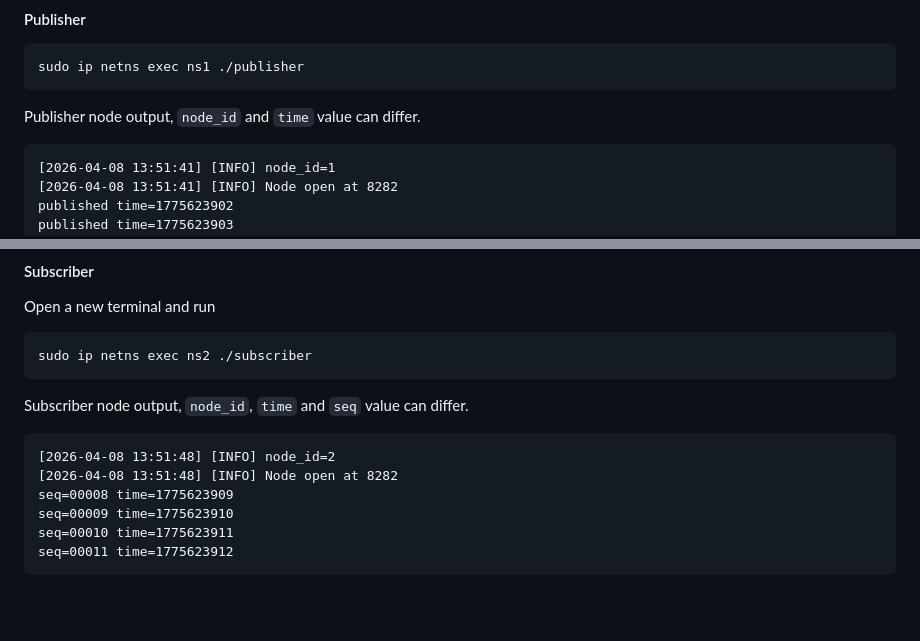
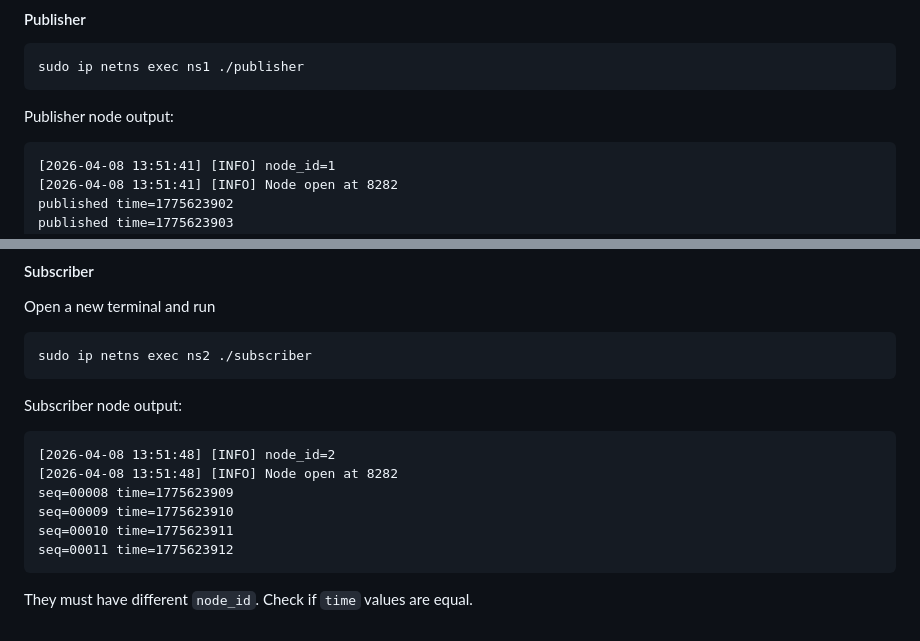
Before and after one commit to tsnlab/tickle, a Markdown page: docs/Guide.md, 2 parts joined by grey strips. Drawn GitHub-style; blank space fills up the shorter version.

````diff
--- a/docs/Guide.md
+++ b/docs/Guide.md
@@ -207,7 +207,7 @@ gcc publisher.c Simple.c -o publisher -ltickle -I.. -I../../include -L../..
 ```
 sudo ip netns exec ns1 ./publisher
 ```
-Publisher node output, `node_id` and `time` value can differ.
+Publisher node output:
 ```
 [2026-04-08 13:51:41] [INFO] node_id=1
 [2026-04-08 13:51:41] [INFO] Node open at 8282
@@ -223,7 +223,7 @@ Open a new terminal and run
 ```
 sudo ip netns exec ns2 ./subscriber
 ```
-Subscriber node output, `node_id`, `time` and `seq` value can differ.
+Subscriber node output:
 ```
 [2026-04-08 13:51:48] [INFO] node_id=2
 [2026-04-08 13:51:48] [INFO] Node open at 8282
@@ -232,3 +232,4 @@ seq=00009 time=1775623910
 seq=00010 time=1775623911
 seq=00011 time=1775623912
 ```
+They must have different `node_id`. Check if `time` values are equal.
````
